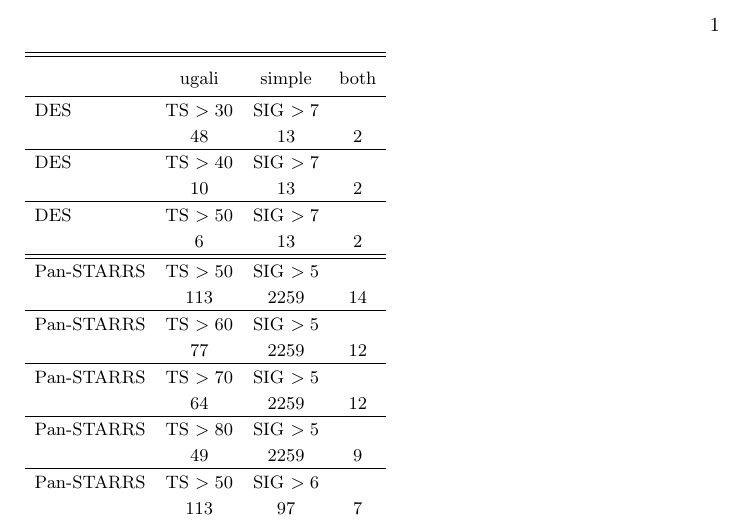
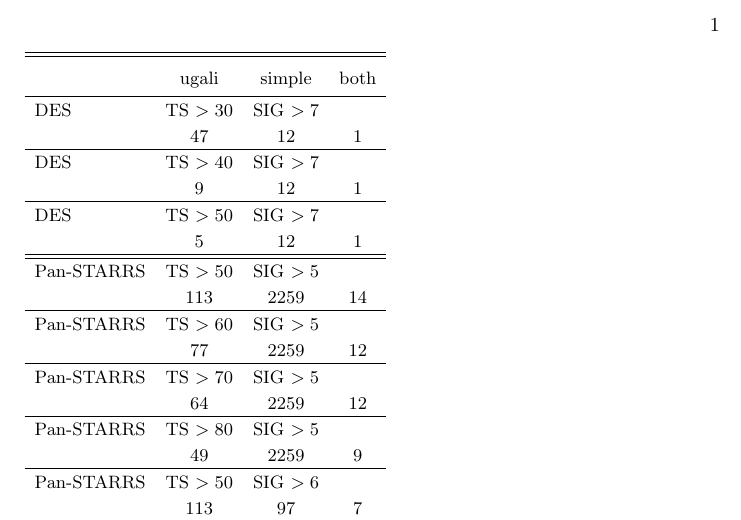
Before and after one commit to mcnanna/dwarf-mask, a LaTeX paper (remains_summary.tex): part of the page, cut so that both start at the same text. Compiled offline with pdfLaTeX; an older LaTeX class or package is replaced by its successor.

Commit message:
Added a radius=0.24 deg to the ATLAS stream overdensity. Adjusted and re-ran scripts accordingly

```diff
--- a/remains_summary.tex
+++ b/remains_summary.tex
@@ -7,13 +7,13 @@
 \colhead{} & \colhead{ugali} & \colhead{simple} & \colhead{both}}
 \startdata
 DES & TS $> 30$ & SIG $> 7$ & \\
-& 48 & 13 & 2\\
+& 47 & 12 & 1\\
 \hline
 DES & TS $> 40$ & SIG $> 7$ & \\
-&10 & 13 & 2\\
+&9 & 12 & 1\\
 \hline
 DES & TS $> 50$ & SIG $> 7$ & \\
-& 6 & 13 & 2 \\
+& 5 & 12 & 1 \\
 \hline
 \hline
 Pan-STARRS &  TS $> 50$ & SIG $> 5$ & \\
```
Also changed, not shown: higher_sig/tables/remains_des_both.tex (+0 -1 lines), higher_sig/tables/remains_des_simple.tex (+0 -1 lines), higher_sig/tables/remains_des_ugali.tex (+0 -1 lines), healpix_mask_des.png, higher_sig/diagnostic_plots/modulus_distribution_des_simple.png, higher_sig/diagnostic_plots/modulus_distribution_des_ugali.png, higher_sig/diagnostic_plots/significance_distribution_des_simple.png, higher_sig/diagnostic_plots/significance_distribution_des_ugali.png, higher_sig/diagnostic_plots/significance_map_des_simple.png, higher_sig/diagnostic_plots/significance_map_des_ugali.png, higher_sig/tables/remains_des_both.pdf, higher_sig/tables/remains_des_simple.pdf, higher_sig/tables/remains_des_ugali.pdf, higher_sig/tables/remains_ps1_both.pdf, 7 more files, 7 other files.
